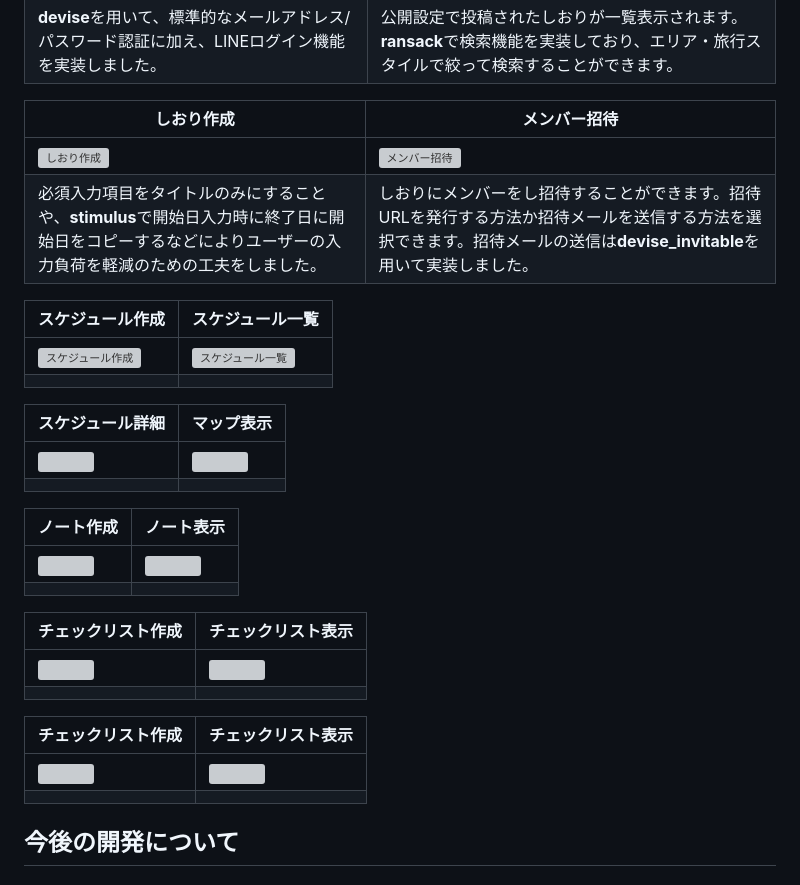
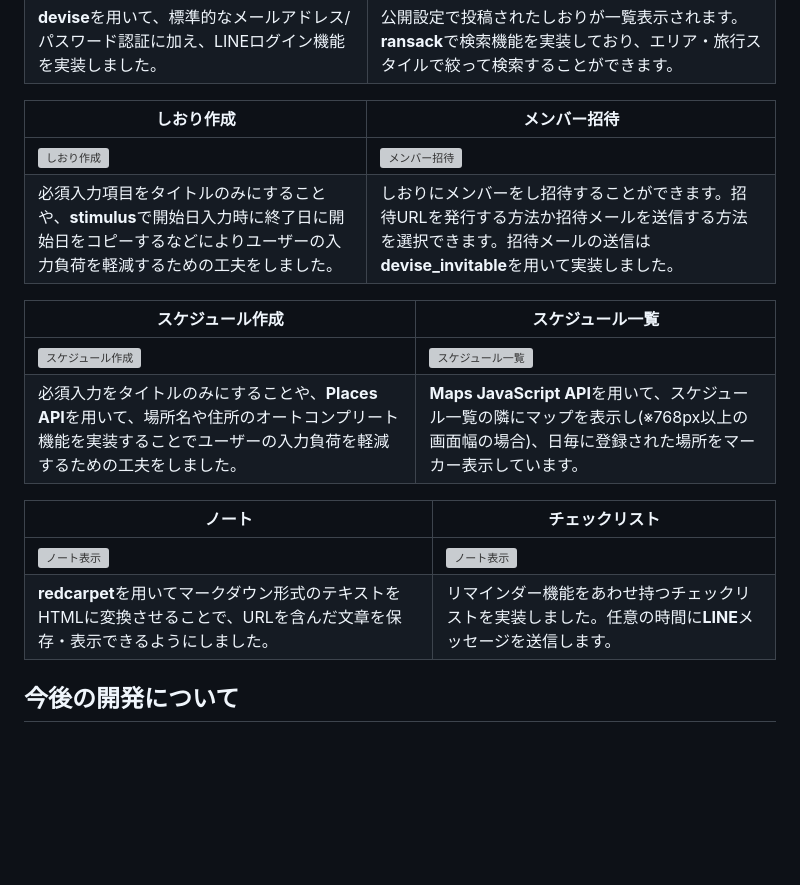
Before and after one commit to kurichii/tabiclip, a Markdown page: README.md, the part around one of its changes. Drawn GitHub-style; blank space fills up the shorter version; grey boxes are pictures that could not be loaded.

Commit message:
update:READMEの更新

```diff
--- a/README.md
+++ b/README.md
@@ -71,33 +72,17 @@
 | しおり作成 | メンバー招待 |
 |---|-----------------|
 | <img src="https://i.gyazo.com/97a1587287f2c980536ca1cd49a67fc8.png" alt="しおり作成" width="300"> | <img src="https://i.gyazo.com/cdfe56afc0f78cbb49c0071d043b246c.gif" alt="メンバー招待"> |
-| 必須入力項目をタイトルのみにすることや、**stimulus**で開始日入力時に終了日に開始日をコピーするなどによりユーザーの入力負荷を軽減のための工夫をしました。 | しおりにメンバーをし招待することができます。招待URLを発行する方法か招待メールを送信する方法を選択できます。招待メールの送信は**devise_invitable**を用いて実装しました。 |
+| 必須入力項目をタイトルのみにすることや、**stimulus**で開始日入力時に終了日に開始日をコピーするなどによりユーザーの入力負荷を軽減するための工夫をしました。 | しおりにメンバーをし招待することができます。招待URLを発行する方法か招待メールを送信する方法を選択できます。招待メールの送信は**devise_invitable**を用いて実装しました。 |
 
 | スケジュール作成 | スケジュール一覧 |
 |---|-----------------|
-| <img src="https://i.gyazo.com/d0837763651d195be29eaed554701d53.gif" alt="スケジュール作成"> | <img src="" alt="スケジュール一覧"> |
-|  |  |
+| <img src="https://i.gyazo.com/d0837763651d195be29eaed554701d53.gif" alt="スケジュール作成"> | <img src="https://i.gyazo.com/c1c60fbd7a66f158fb1d656f7b773098.gif" alt="スケジュール一覧"> |
+| 必須入力をタイトルのみにすることや、**Places API**を用いて、場所名や住所のオートコンプリート機能を実装することでユーザーの入力負荷を軽減するための工夫をしました。 | **Maps JavaScript API**を用いて、スケジュール一覧の隣にマップを表示し(※768px以上の画面幅の場合)、日毎に登録された場所をマーカー表示しています。 |
 
-| スケジュール詳細 | マップ表示 |
+| ノート | チェックリスト |
 |---|-----------------|
-| <img src="" alt=""> | <img src="" alt=""> |
-|  |  |
-
-| ノート作成 | ノート表示 |
-|---|-----------------|
-| <img src="" alt=""> | <img src="" alt=""> |
-|  |  |
-
-| チェックリスト作成 | チェックリスト表示 |
-|---|-----------------|
-| <img src="" alt=""> | <img src="" alt=""> |
-|  |  |
-
-| チェックリスト作成 | チェックリスト表示 |
-|---|-----------------|
-| <img src="" alt=""> | <img src="" alt=""> |
-|  |  |
-
+| <img src="https://i.gyazo.com/297d504321fc44afb6e2ec83cff9396f.png" alt="ノート表示"> | <img src="https://i.gyazo.com/6c485f8a5981d38cf2ac2b625ad4e85c.png" alt="ノート表示"> |
+| **redcarpet**を用いてマークダウン形式のテキストをHTMLに変換させることで、URLを含んだ文章を保存・表示できるようにしました。 | リマインダー機能をあわせ持つチェックリストを実装しました。任意の時間に**LINE**メッセージを送信します。 |
 
 ## 今後の開発について
 ### マップ機能の拡充
```
Also changed, not shown: other parts of README.md (+2 -1 lines).
